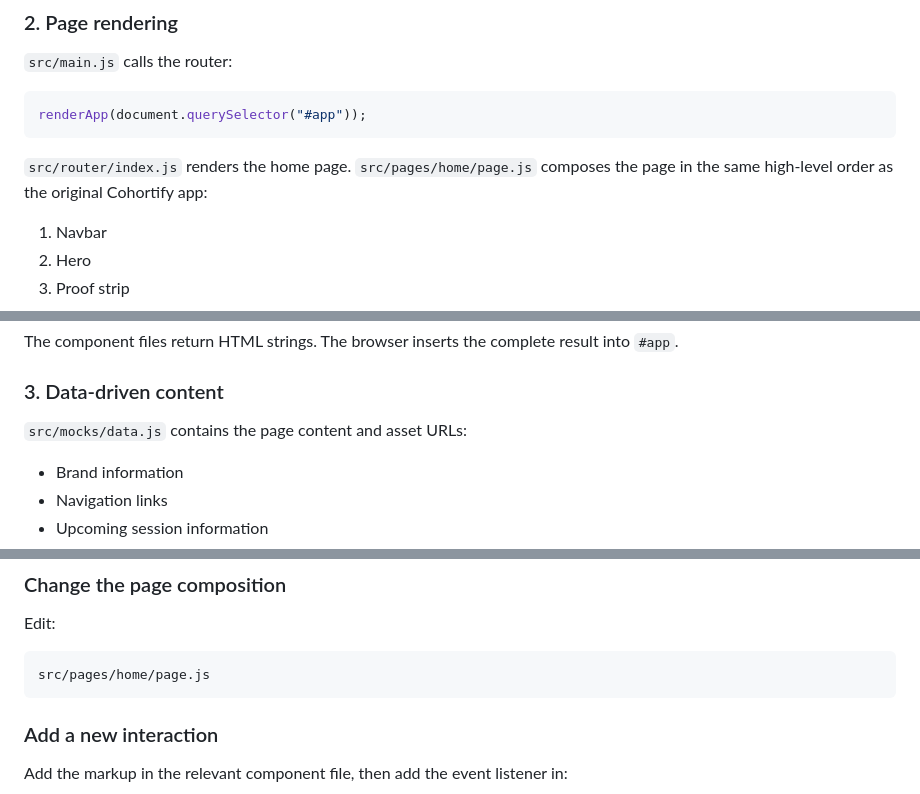
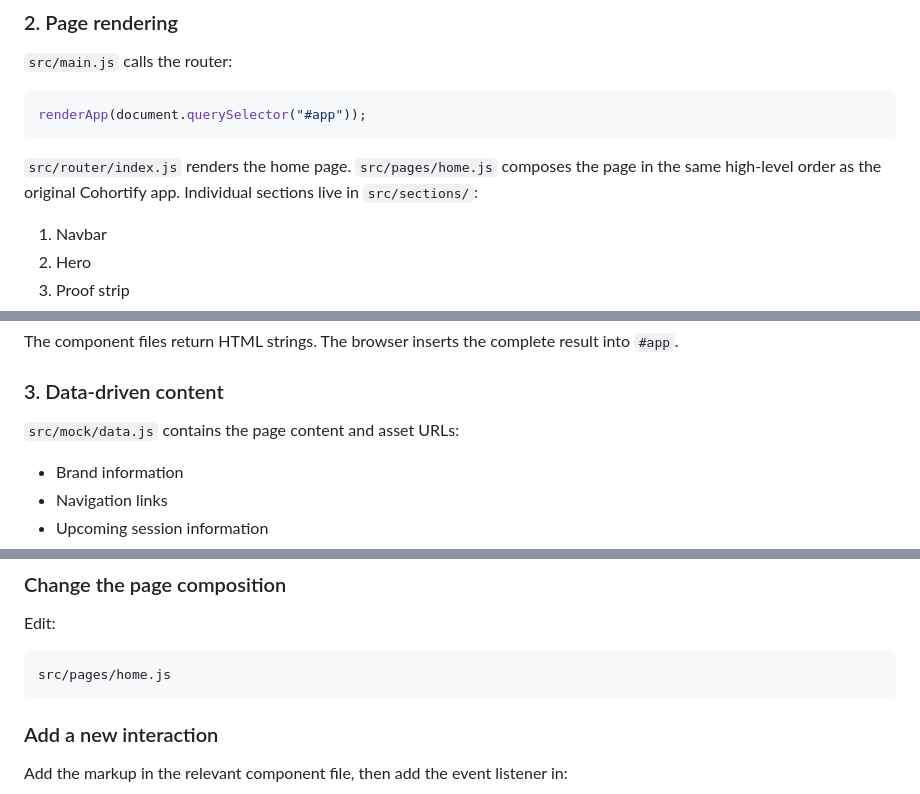
Before and after one commit to shishamt-pers/Cohortifyhighlyraw, a Markdown page: fromtend/README.md, 3 parts joined by grey strips. GitHub-like rendering.

````diff
--- a/fromtend/README.md
+++ b/fromtend/README.md
@@ -105,7 +114,7 @@ The body contains a single mount element:
 renderApp(document.querySelector("#app"));
 ```
 
-`src/router/index.js` renders the home page. `src/pages/home/page.js` composes the page in the same high-level order as the original Cohortify app:
+`src/router/index.js` renders the home page. `src/pages/home.js` composes the page in the same high-level order as the original Cohortify app. Individual sections live in `src/sections/`:
 
 1. Navbar
 2. Hero
@@ -126,7 +135,7 @@ The component files return HTML strings. The browser inserts the complete result
 
 ### 3. Data-driven content
 
-`src/mocks/data.js` contains the page content and asset URLs:
+`src/mock/data.js` contains the page content and asset URLs:
 
 - Brand information
 - Navigation links
@@ -324,7 +333,7 @@ server.js
 Edit:
 
 ```text
-src/pages/home/page.js
+src/pages/home.js
 ```
 
 ### Add a new interaction
````
Also changed, not shown: other parts of fromtend/README.md (+30 -21 lines).
